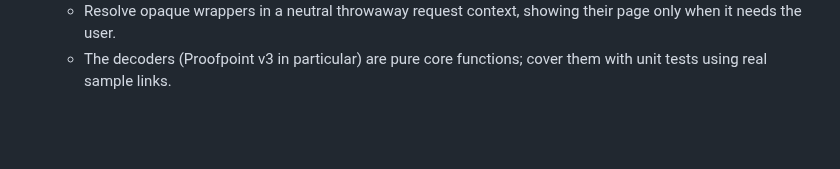
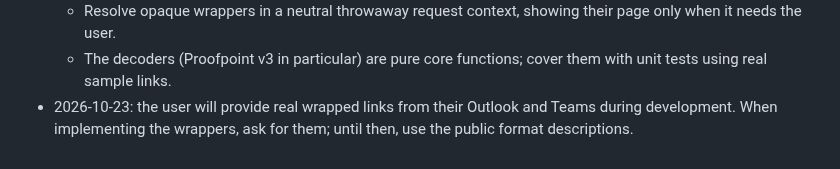
Before and after one commit to DreaddCZ/brouk, a Markdown page: specs/010-link-routing.md, the part around the change. GitHub-like rendering; blank space fills up the shorter version.

Commit message:
docs(010): note that real wrapper samples come during development
Co-Authored-By: Claude Opus 5.5 <noreply@anthropic.com>
Claude-Session: https://claude.ai/code/session_01MpbkZKieM7viCmu9sUuRXN

```diff
--- a/specs/010-link-routing.md
+++ b/specs/010-link-routing.md
@@ -154,3 +154,4 @@ None.
   - For decodable wrappers, still load the wrapper in the chosen profile so the company check runs.
   - Resolve opaque wrappers in a neutral throwaway request context, showing their page only when it needs the user.
   - The decoders (Proofpoint v3 in particular) are pure core functions; cover them with unit tests using real sample links.
+- 2026-10-23: the user will provide real wrapped links from their Outlook and Teams during development. When implementing the wrappers, ask for them; until then, use the public format descriptions.
```
